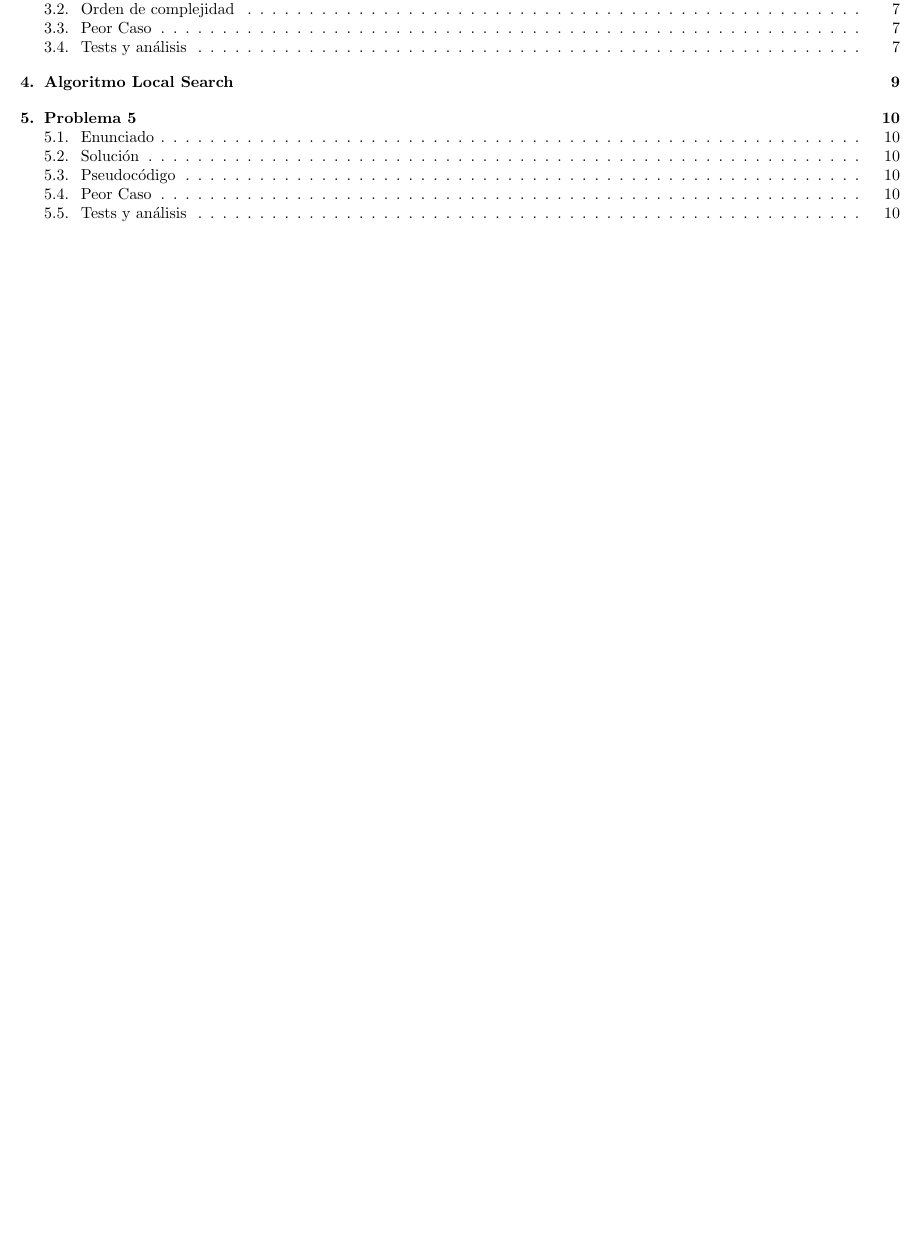
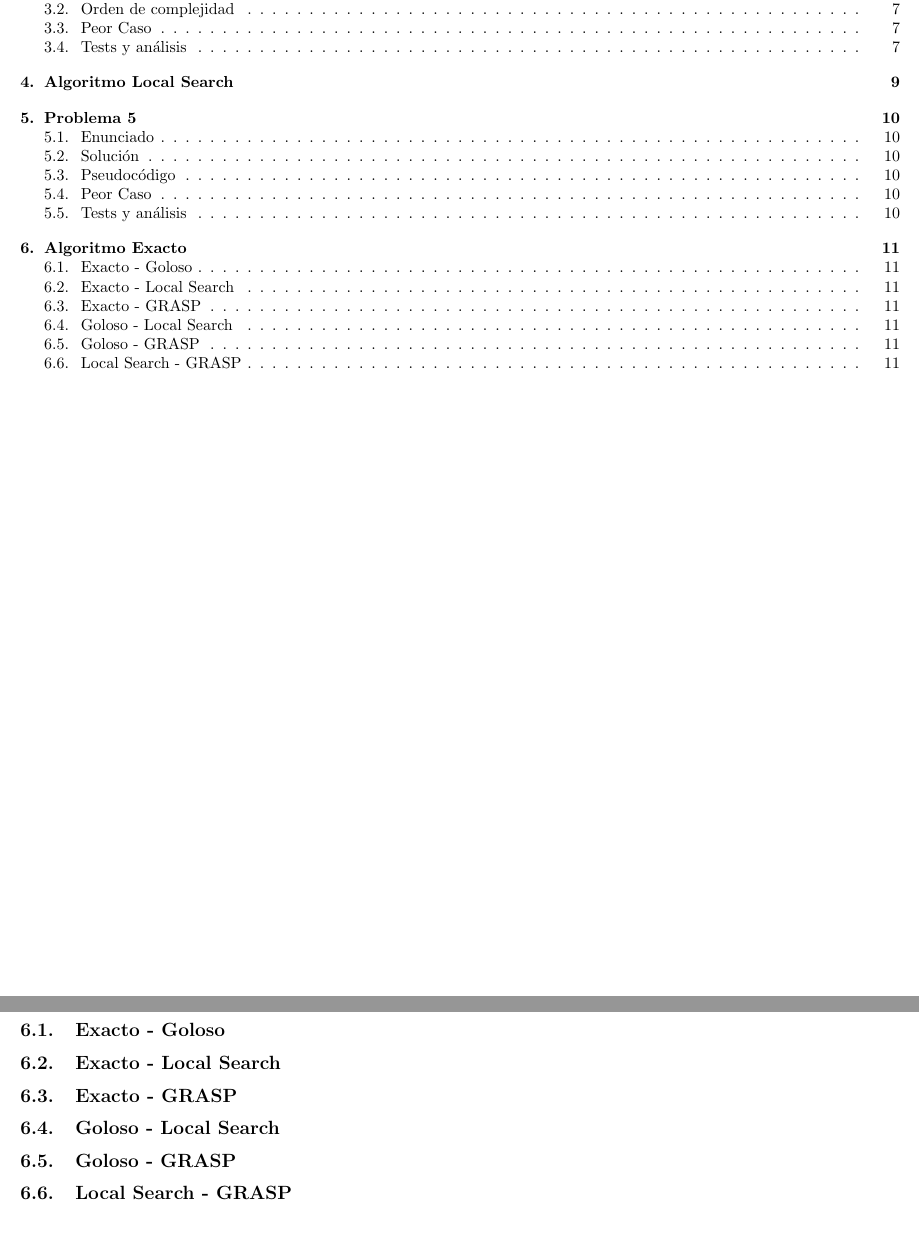
Before and after one commit to mcarreiro/martin301290-algo3, a LaTeX document (tp3/informe/informe.tex, which reads tp3/informe/Comparaciones.tex): part of page 2 of 10 before the commit and two parts of pages 2 and 11 of 11 after it, the two joined at a grey line, cut so that both start at the same text, the shorter picture padded with empty space. Compiled offline with pdfLaTeX; a LaTeX package or settings file that is missing is left out.

Commit message:
para las comparaciones

```diff
--- /dev/null
+++ b/tp3/informe/Comparaciones.tex
@@ -0,0 +1,13 @@
+\section{Algoritmo Exacto}
+
+\subsection{Exacto - Goloso}
+
+\subsection{Exacto - Local Search}
+
+\subsection{Exacto - GRASP}
+
+\subsection{Goloso - Local Search}
+
+\subsection{Goloso - GRASP}
+
+\subsection{Local Search - GRASP}
```
Also changed, not shown: tp3/informe/informe.tex (+2 -2 lines).
